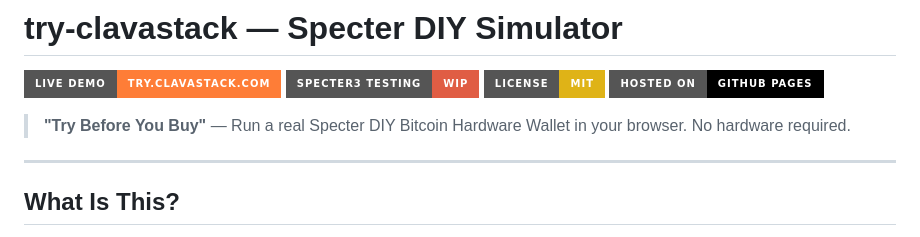
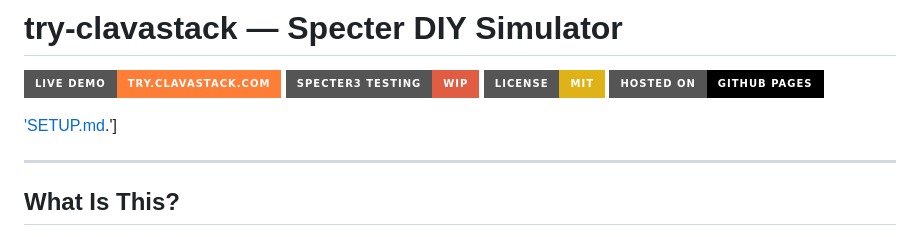
Before and after one commit to schnuartz-ai/try-clavastack, a Markdown page: README.md, the part around the change. Drawn GitHub-style; badges without logos.

Commit message:
Add reference to SETUP.md in README.md

```diff
--- a/README.md
+++ b/README.md
@@ -5,7 +5,7 @@
 [![License: MIT](https://img.shields.io/badge/License-MIT-yellow?style=for-the-badge)](LICENSE)
 [![GitHub Pages](https://img.shields.io/badge/Hosted%20on-GitHub%20Pages-black?style=for-the-badge&logo=github)](https://github.com/schnuartz-ai/try-clavastack)
 
-> **"Try Before You Buy"** — Run a real Specter DIY Bitcoin Hardware Wallet in your browser. No hardware required.
+['SETUP.md](SETUP.md).']
 
 ---
 
```
